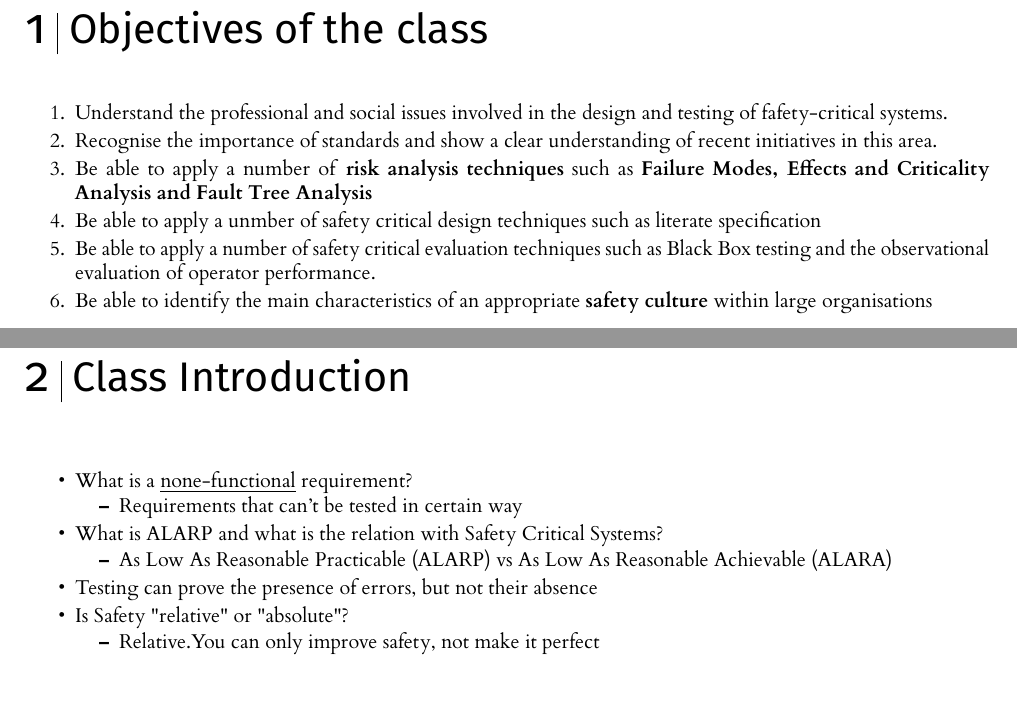
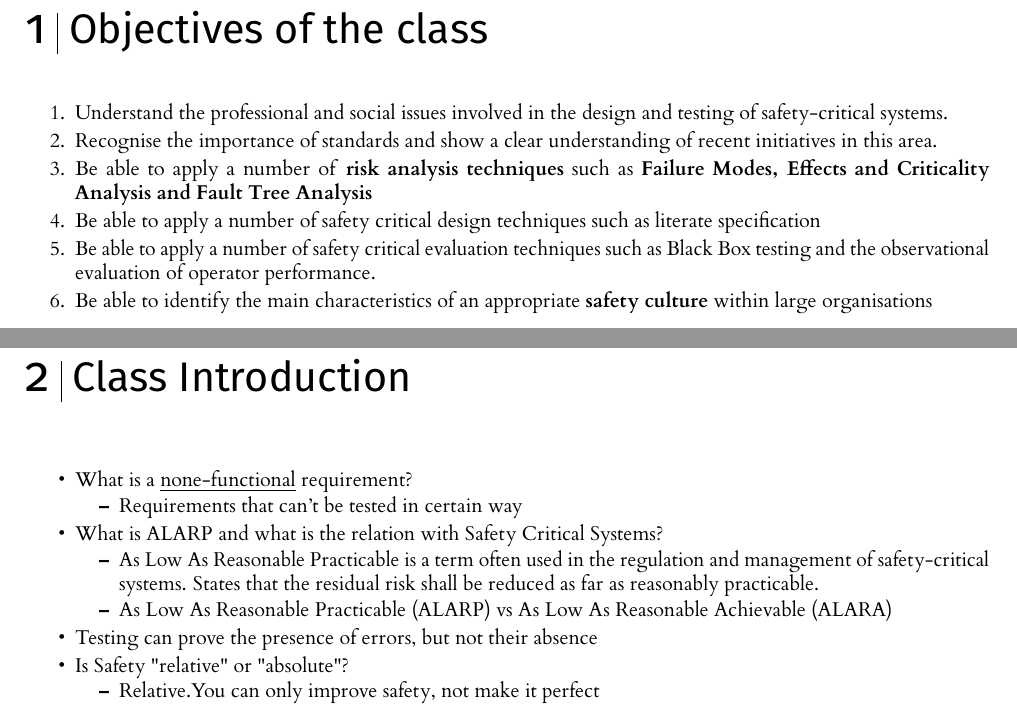
Before and after one commit to efrain2010/SafetyCriticalSystema2020Notes, a LaTeX document (class-notes.tex): two parts of pages 3 and 4 of 7, joined at a grey line, cut so that both start at the same text. The pictures show the PDF file class-notes.pdf that the author committed with the source.

Commit message:
Fixing some definitions

```diff
--- a/class-notes.tex
+++ b/class-notes.tex
@@ -73,6 +73,6 @@
     \item Recognise the importance of standards and show a clear understanding of recent initiatives in this area.
     \item Be able to apply a number of \textbf{risk analysis techniques} such as \textbf{Failure Modes, Effects and Criticality Analysis and Fault Tree Analysis}
-    \item Be able to apply a unmber of safety critical design techniques such as literate specification
+    \item Be able to apply a number of safety critical design techniques such as literate specification
     \item Be able to apply a number of safety critical evaluation techniques such as Black Box testing and the observational evaluation of operator performance.
     \item Be able to identify the main characteristics of an appropriate \textbf{safety culture} within large organisations
 \end{enumerate}
@@ -98,6 +98,7 @@
     \end{itemize}
     \item What is ALARP and what is the relation with Safety Critical Systems?
     \begin{itemize}
+        \item As Low As Reasonable Practicable is a term often used in the regulation and management of safety-critical systems. States that the residual risk shall be reduced as far as reasonably practicable.
         \item As Low As Reasonable Practicable (ALARP) vs As Low As Reasonable Achievable (ALARA)
     \end{itemize}
     \item Testing can prove the presence of errors, but not their absence
```
Also changed, not shown: class-notes.pdf, class-notes.tex (2 more changed lines).
